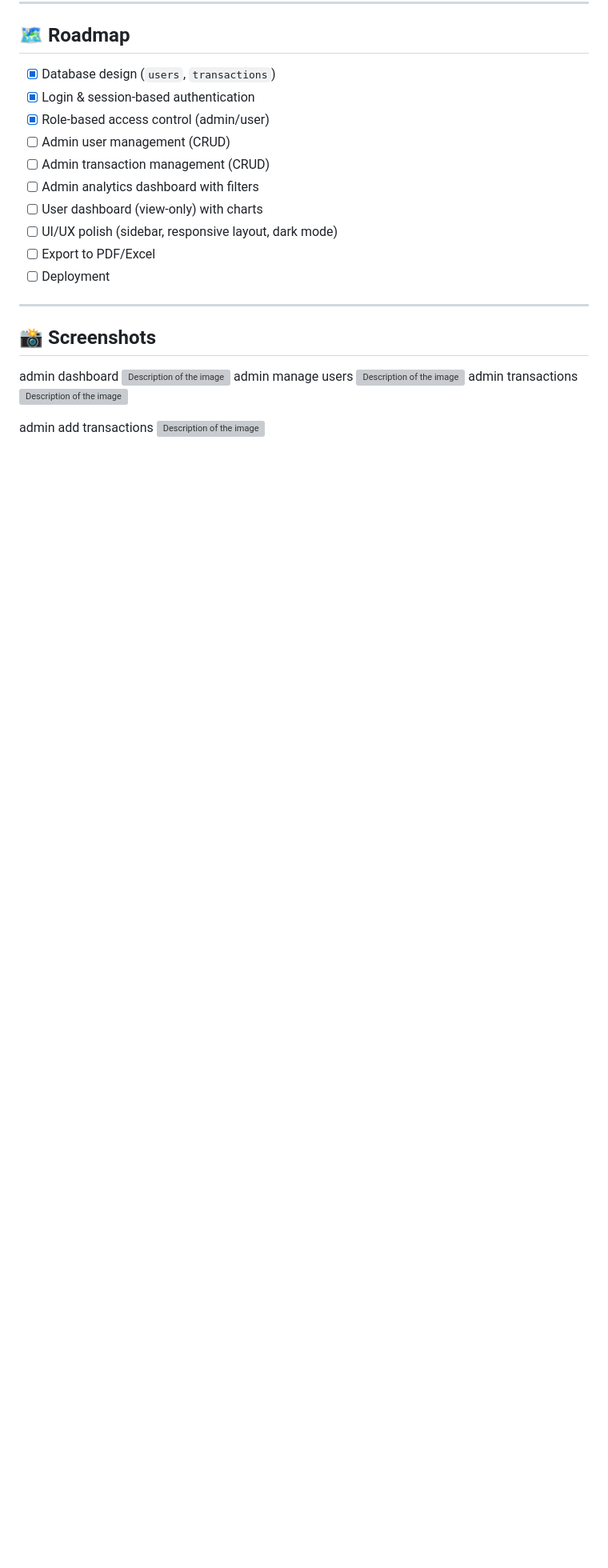
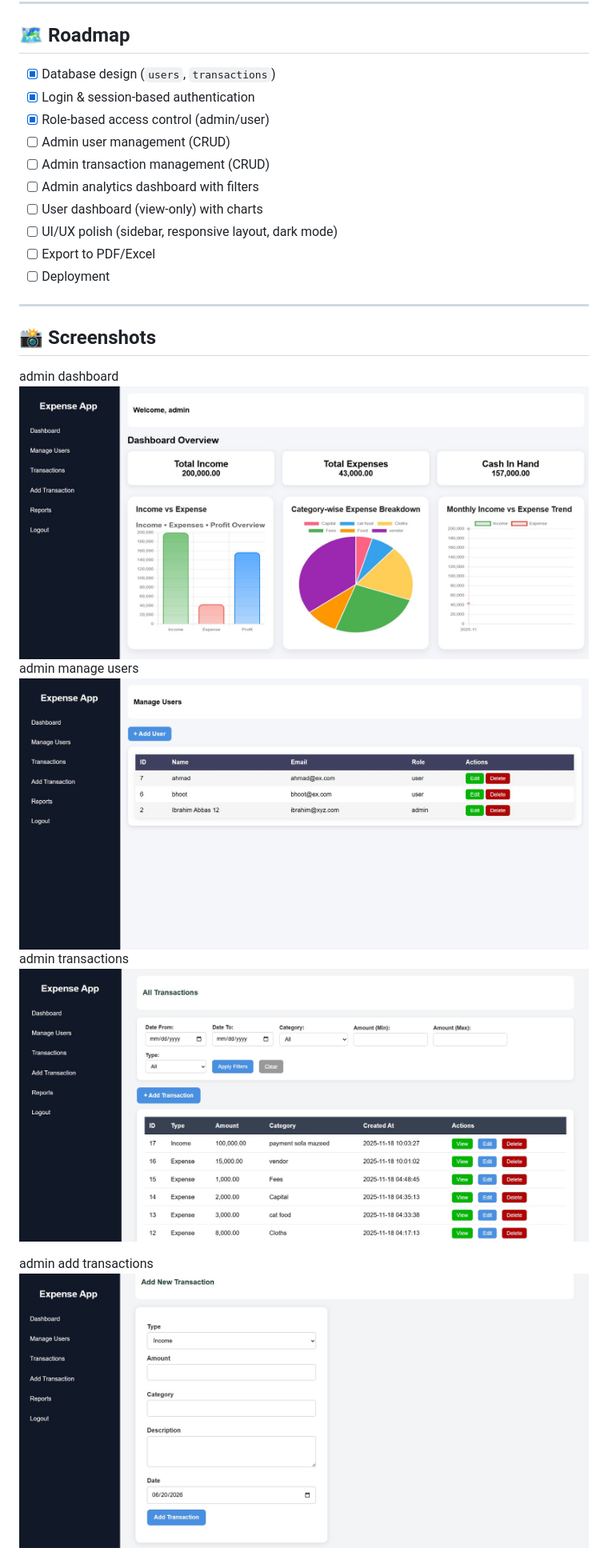
Before and after one commit to ibrahimabbas1721-dev/expense-manager-app, a Markdown page: README.md, the part around one of its changes. Shown at 80% size. Rendered like a GitHub page; blank space fills up the shorter version; grey boxes are pictures that could not be loaded.

Commit message:
admin ss2

```diff
--- a/README.md
+++ b/README.md
@@ -177,13 +177,13 @@ expense_app/
 
 ## 📸 Screenshots
 admin dashboard
-<img src="./images/admin_dashboard.jpg" alt="Description of the image">
+<img src="./assets/images/admin_dashboard.jpg" alt="Description of the image">
 admin manage users
-<img src="./images/manage_users.jpg" alt="Description of the image">
+<img src="./assets/images/manage_users.jpg" alt="Description of the image">
 admin transactions
-<img src="./images/admin_addtran.jpg" alt="Description of the image">
+<img src="./assets/images/admin_addtran.jpg" alt="Description of the image">
 
 admin add transactions
-<img src="./images/admin_addtran1.jpg" alt="Description of the image">
+<img src="./assets/images/admin_addtran1.jpg" alt="Description of the image">
 
 admin reports
```
Also changed, not shown: other parts of README.md (+1 -1 lines).
